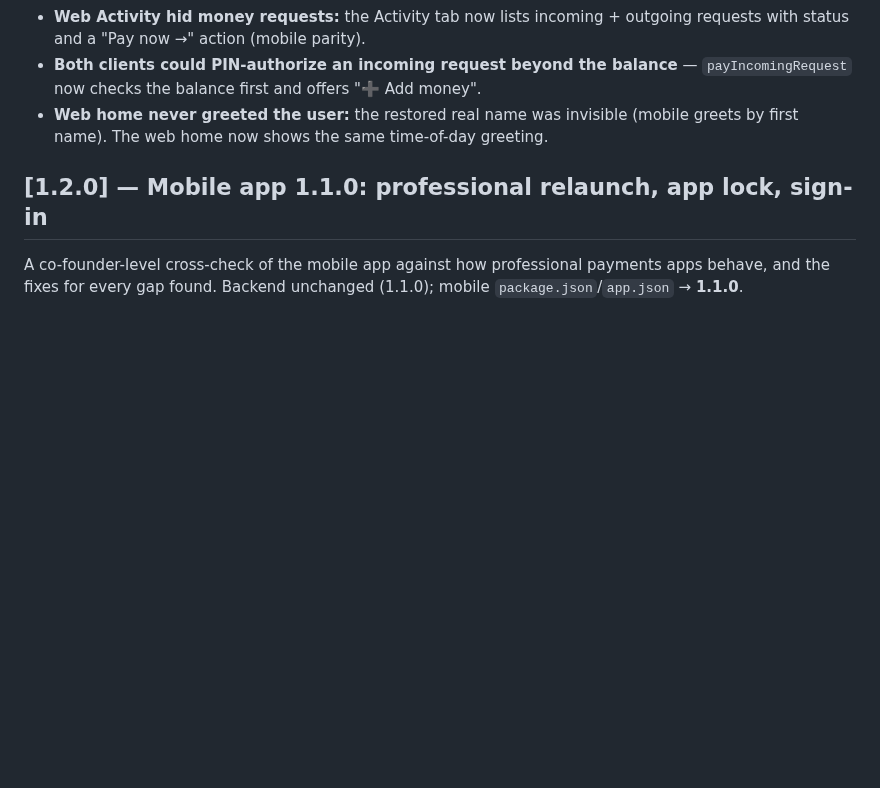
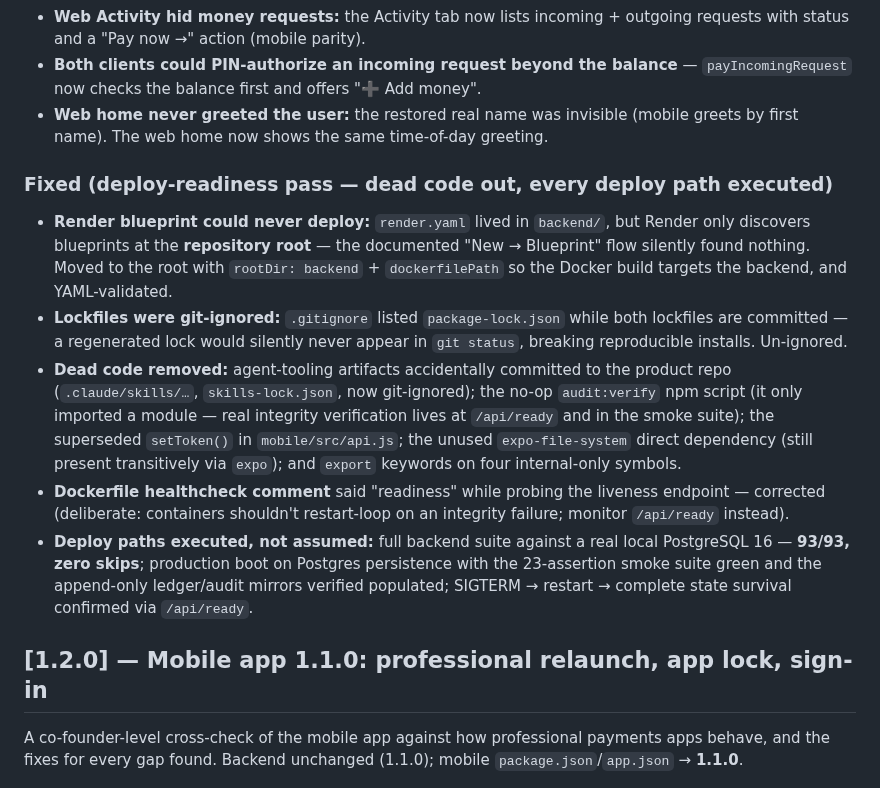
Before and after one commit to s8446-cyber/Borderless, a Markdown page: CHANGELOG.md, the part around the change. GitHub-like rendering; blank space fills up the shorter version.

Commit message:
pass 7 (4c): changelog — deploy-readiness section under 1.3.0
Co-authored-by: Naveen T.S <tsnaveen551@gmail.com>

```diff
--- a/CHANGELOG.md
+++ b/CHANGELOG.md
@@ -168,6 +168,31 @@ live rails until the licensed integrations exist. Backend + mobile → **1.3.0**
   (mobile greets by first name). The web home now shows the same
   time-of-day greeting.
 
+### Fixed (deploy-readiness pass — dead code out, every deploy path executed)
+- **Render blueprint could never deploy:** `render.yaml` lived in `backend/`,
+  but Render only discovers blueprints at the **repository root** — the
+  documented "New → Blueprint" flow silently found nothing. Moved to the root
+  with `rootDir: backend` + `dockerfilePath` so the Docker build targets the
+  backend, and YAML-validated.
+- **Lockfiles were git-ignored:** `.gitignore` listed `package-lock.json`
+  while both lockfiles are committed — a regenerated lock would silently never
+  appear in `git status`, breaking reproducible installs. Un-ignored.
+- **Dead code removed:** agent-tooling artifacts accidentally committed to the
+  product repo (`.claude/skills/…`, `skills-lock.json`, now git-ignored); the
+  no-op `audit:verify` npm script (it only imported a module — real integrity
+  verification lives at `/api/ready` and in the smoke suite); the superseded
+  `setToken()` in `mobile/src/api.js`; the unused `expo-file-system` direct
+  dependency (still present transitively via `expo`); and `export` keywords on
+  four internal-only symbols.
+- **Dockerfile healthcheck comment** said "readiness" while probing the
+  liveness endpoint — corrected (deliberate: containers shouldn't
+  restart-loop on an integrity failure; monitor `/api/ready` instead).
+- **Deploy paths executed, not assumed:** full backend suite against a real
+  local PostgreSQL 16 — **93/93, zero skips**; production boot on Postgres
+  persistence with the 23-assertion smoke suite green and the append-only
+  ledger/audit mirrors verified populated; SIGTERM → restart → complete state
+  survival confirmed via `/api/ready`.
+
 ## [1.2.0] — Mobile app 1.1.0: professional relaunch, app lock, sign-in
 
 A co-founder-level cross-check of the mobile app against how professional
```
